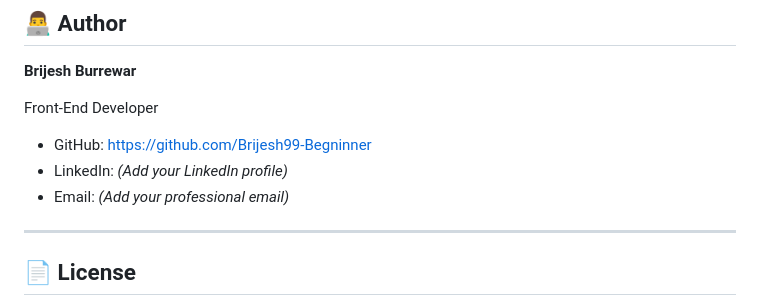
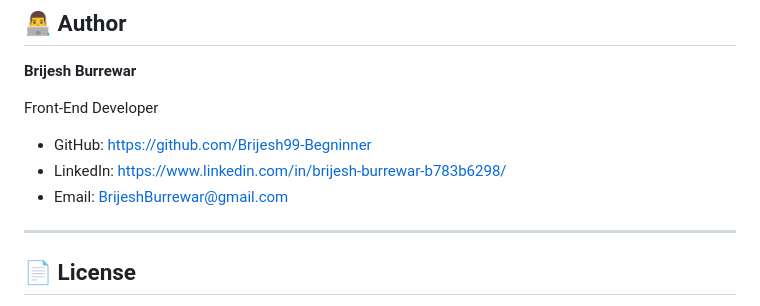
Before and after one commit to Brijesh99-Begninner/My_Portfolio, a Markdown page: README.md, the part around the change. GitHub-like rendering.

```diff
--- a/README.md
+++ b/README.md
@@ -205,8 +205,8 @@ git push origin feature-name
 Front-End Developer
 
 - GitHub: https://github.com/Brijesh99-Begninner
-- LinkedIn: *(Add your LinkedIn profile)*
-- Email: *(Add your professional email)*
+- LinkedIn: https://www.linkedin.com/in/brijesh-burrewar-b783b6298/
+- Email: BrijeshBurrewar@gmail.com
 
 ---
 
```
